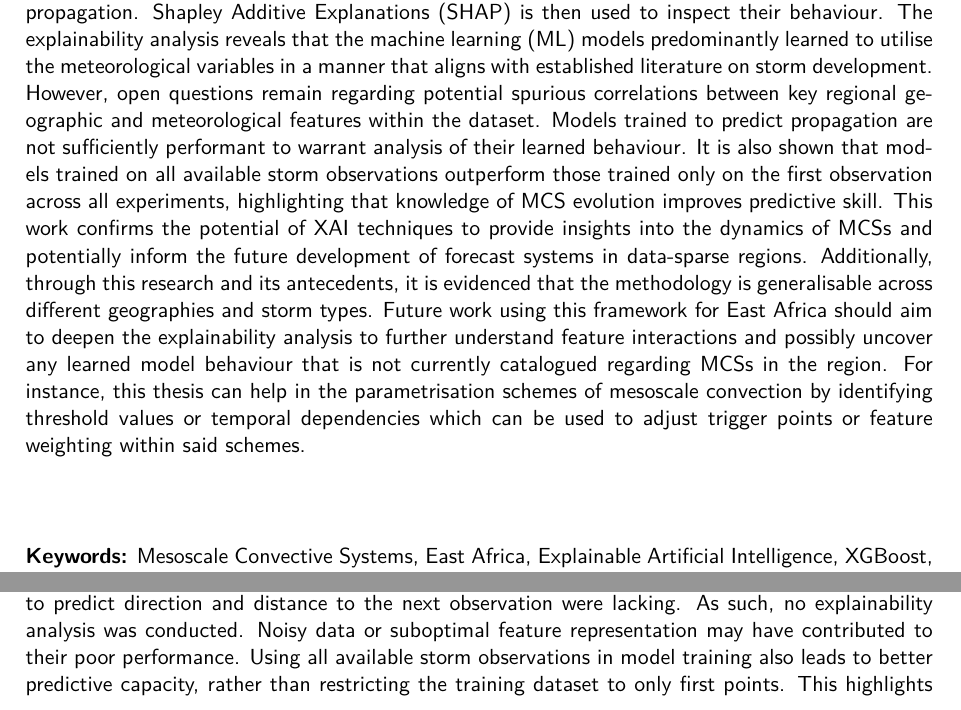
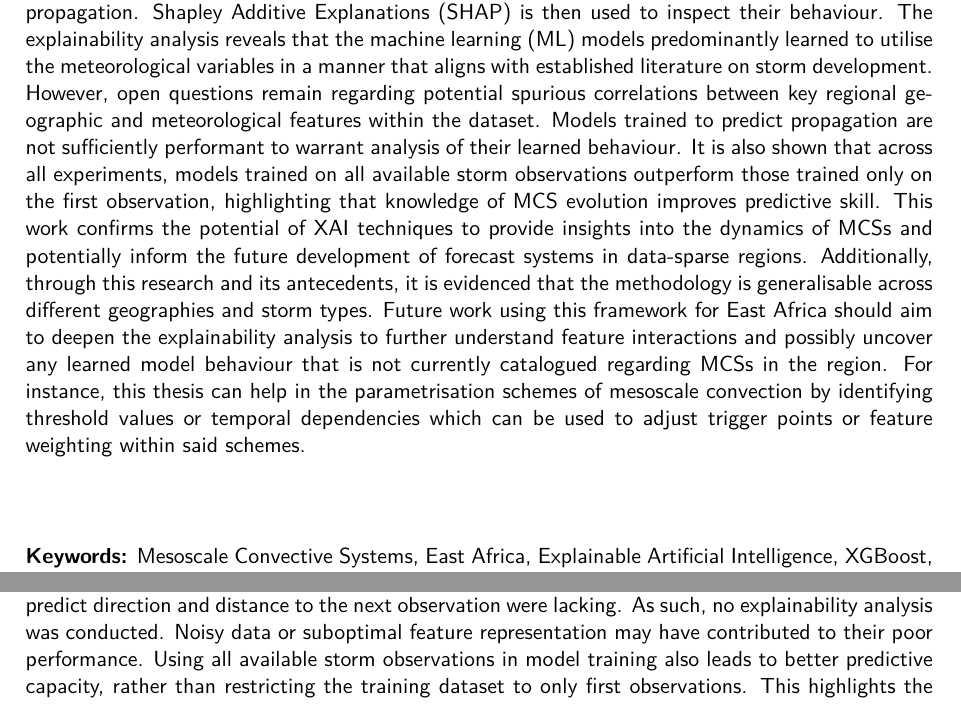
Before and after one commit to seangtkelley/uor-msc-dissertation-xai-african-storms, a LaTeX thesis (report/thesis.tex, which reads report/chapters/abstract.tex, report/chapters/conclusion.tex): two parts of pages 3 and 56 of 78, joined at a grey line, cut so that both start at the same text. Compiled offline with pdfLaTeX.

Commit message:
first points to obs in abstract and main matter

```diff
--- a/report/chapters/abstract.tex
+++ b/report/chapters/abstract.tex
@@ -1,7 +1,7 @@
 \chapter*{\center \Large  Abstract}
 
 \noindent
-Mesoscale Convective Systems (MCSs) pose a serious risk to life and property in East Africa due to their intense rainfall and severe weather. Predicting their behaviour remains a significant challenge because their convective processes occur on scales not traditionally resolved by Numerical Weather Prediction (NWP) models. In lieu of direct simulation, NWP models rely on parametrisation schemes to represent sub-grid scale processes, comprising a major source of uncertainty. Newer convection-permitting models are showing promise in more skilfully reproducing complex dynamics. However, large discrepancies still exist, and resources remain limited to deploy and verify such models, especially in Africa. These challenges present an opportunity for innovative methods to identify novel predictive characteristics of MCSs, subsequently guiding further NWP development. In this thesis, Explainable Artificial Intelligence (XAI) techniques are applied to a dataset of tracked MCSs over the Horn of Africa with relevant meteorological, geographic, and temporal variables to identify key features influencing storm intensification and propagation. XGBoost models are first trained to predict proxy variables for storm maximum intensity, rate of intensification, direction, and speed of propagation. Shapley Additive Explanations (SHAP) is then used to inspect their behaviour. The explainability analysis reveals that the machine learning (ML) models predominantly learned to utilise the meteorological variables in a manner that aligns with established literature on storm development. However, open questions remain regarding potential spurious correlations between key regional geographic and meteorological features within the dataset. Models trained to predict propagation are not sufficiently performant to warrant analysis of their learned behaviour. It is also shown that models trained on all available storm observations outperform those trained only on the first observation across all experiments, highlighting that knowledge of MCS evolution improves predictive skill. This work confirms the potential of XAI techniques to provide insights into the dynamics of MCSs and potentially inform the future development of forecast systems in data-sparse regions. Additionally, through this research and its antecedents, it is evidenced that the methodology is generalisable across different geographies and storm types. Future work using this framework for East Africa should aim to deepen the explainability analysis to further understand feature interactions and possibly uncover any learned model behaviour that is not currently catalogued regarding MCSs in the region. For instance, this thesis can help in the parametrisation schemes of mesoscale convection by identifying threshold values or temporal dependencies which can be used to adjust trigger points or feature weighting within said schemes.
+Mesoscale Convective Systems (MCSs) pose a serious risk to life and property in East Africa due to their intense rainfall and severe weather. Predicting their behaviour remains a significant challenge because their convective processes occur on scales not traditionally resolved by Numerical Weather Prediction (NWP) models. In lieu of direct simulation, NWP models rely on parametrisation schemes to represent sub-grid scale processes, comprising a major source of uncertainty. Newer convection-permitting models are showing promise in more skilfully reproducing complex dynamics. However, large discrepancies still exist, and resources remain limited to deploy and verify such models, especially in Africa. These challenges present an opportunity for innovative methods to identify novel predictive characteristics of MCSs, subsequently guiding further NWP development. In this thesis, Explainable Artificial Intelligence (XAI) techniques are applied to a dataset of tracked MCSs over the Horn of Africa with relevant meteorological, geographic, and temporal variables to identify key features influencing storm intensification and propagation. XGBoost models are first trained to predict proxy variables for storm maximum intensity, rate of intensification, direction, and speed of propagation. Shapley Additive Explanations (SHAP) is then used to inspect their behaviour. The explainability analysis reveals that the machine learning (ML) models predominantly learned to utilise the meteorological variables in a manner that aligns with established literature on storm development. However, open questions remain regarding potential spurious correlations between key regional geographic and meteorological features within the dataset. Models trained to predict propagation are not sufficiently performant to warrant analysis of their learned behaviour. It is also shown that across all experiments, models trained on all available storm observations outperform those trained only on the first observation, highlighting that knowledge of MCS evolution improves predictive skill. This work confirms the potential of XAI techniques to provide insights into the dynamics of MCSs and potentially inform the future development of forecast systems in data-sparse regions. Additionally, through this research and its antecedents, it is evidenced that the methodology is generalisable across different geographies and storm types. Future work using this framework for East Africa should aim to deepen the explainability analysis to further understand feature interactions and possibly uncover any learned model behaviour that is not currently catalogued regarding MCSs in the region. For instance, this thesis can help in the parametrisation schemes of mesoscale convection by identifying threshold values or temporal dependencies which can be used to adjust trigger points or feature weighting within said schemes.
 
 ~\\[1cm]
 \noindent
--- a/report/chapters/conclusion.tex
+++ b/report/chapters/conclusion.tex
@@ -9,7 +9,7 @@ Prerequisite to the approach, a dataset was created to capture relevant meteorol
 
 In experiments predicting the maximum intensity of a storm and the rate of intensification, the explainability analysis reveals that the \acrfull{ml} models learned from meteorological variables, notably \acrfull{cape}, \acrfull{tcwv}, wind shear, skin temperature, and soil moisture as expected from established literature \citep{Barton2021,Taylor2017,Li2023,Klein2020,Klein2021}. However, the feature values' influence on intensification was counter-intuitive and suggested possible spurious correlations with geography or biases within the dataset.
 
-Models trained to predict the overall direction of a storm were reasonably skilful, but those trained to predict direction and distance to the next observation were lacking. As such, no explainability analysis was conducted. Noisy data or suboptimal feature representation may have contributed to their poor performance. Using all available storm observations in model training also leads to better predictive capacity, rather than restricting the training dataset to only first points. This highlights the importance of \acrshort{mcs} evolution in overall quantification of storm characteristics.
+Models trained to predict the overall direction of a storm were reasonably skilful, but those trained to predict direction and distance to the next observation were lacking. As such, no explainability analysis was conducted. Noisy data or suboptimal feature representation may have contributed to their poor performance. Using all available storm observations in model training also leads to better predictive capacity, rather than restricting the training dataset to only first observations. This highlights the importance of \acrshort{mcs} evolution in overall quantification of storm characteristics.
 
 The research conducted exemplifies the potential of \acrshort{xai} techniques in understanding and interpreting the dynamics of \acrshortpl{mcs} and poses it as an informative tool for the future development of forecast systems in data-sparse regions. The methodology is generalisable across different geographies and storm types, as evidenced by its successful application to both Indian Monsoon \acrlong{lps} by \cite{Hunt2024} and \acrshortpl{mcs} in East Africa in this thesis.
 
```
Also changed, not shown: report/chapters/results.tex (+1 -1 lines).
